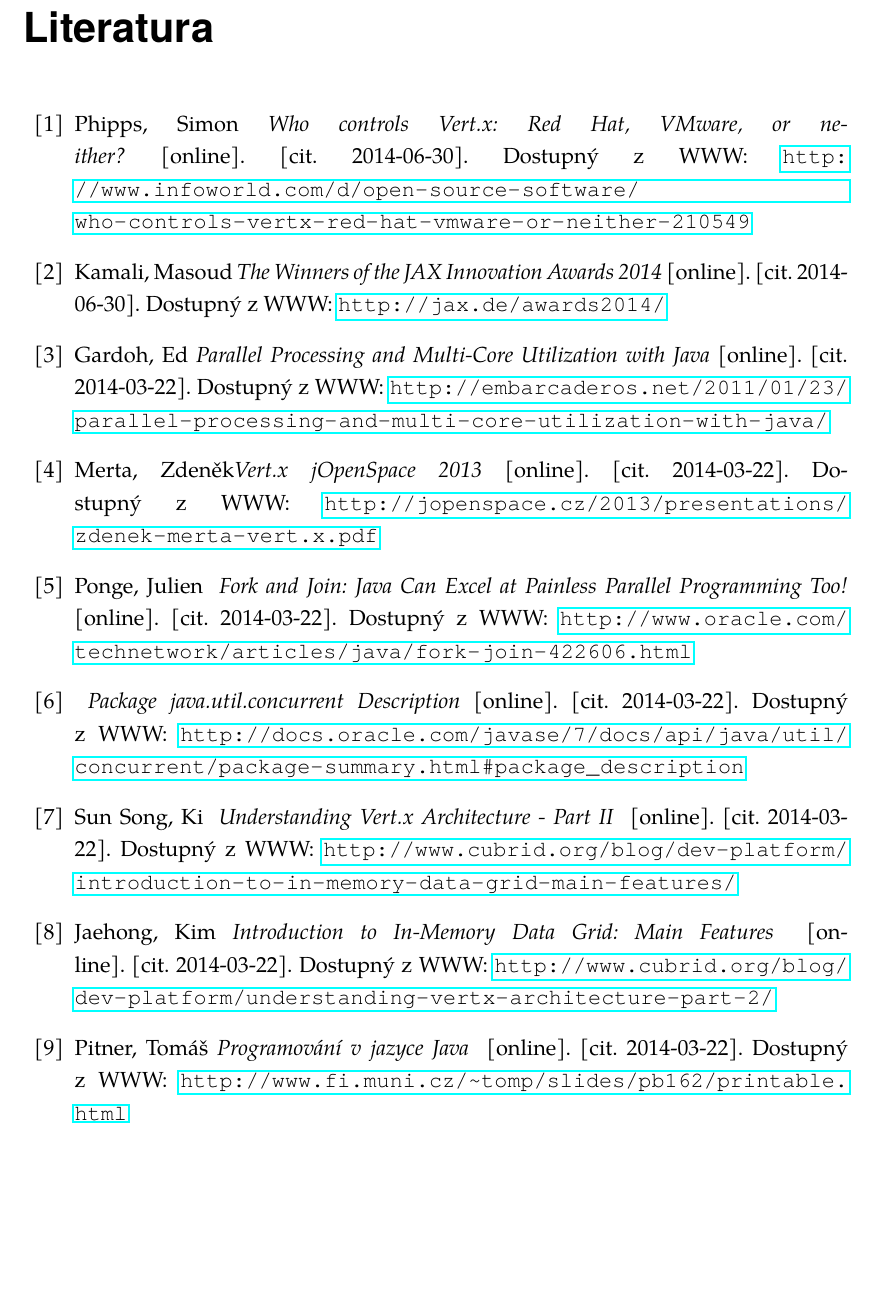
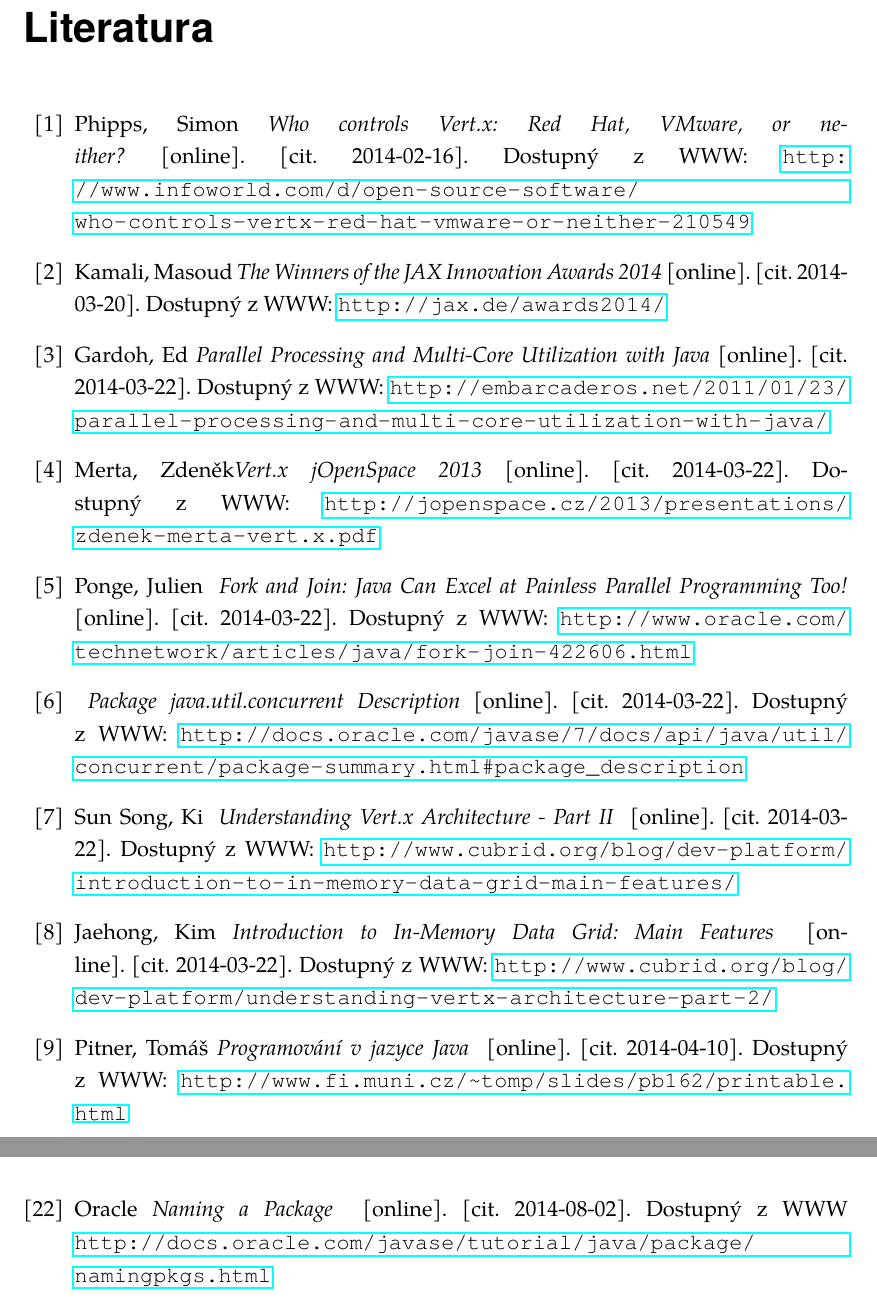
Before and after one commit to michaelkuty/vertx-gdg, a LaTeX thesis (bakalarka.tex): part of page 46 of 51 before the commit and two parts of pages 46 and 48 of 52 after it, the two joined at a grey line, cut so that both start at the same text, the shorter picture padded with empty space. Compiled offline with pdfLaTeX.

Commit message:
dates fixes

```diff
--- a/bakalarka.tex
+++ b/bakalarka.tex
@@ -298,10 +298,10 @@
 \begin{thebibliography}{10}
 
 \bibitem{whoControlVertx}Phipps, Simon \emph{Who controls Vert.x: Red Hat, VMware, or neither?}
-{[}online]. {[}cit. 2014-06-30]. Dostupný z WWW: \url{http://www.infoworld.com/d/open-source-software/who-controls-vertx-red-hat-vmware-or-neither-210549}
+{[}online]. {[}cit. 2014-02-16]. Dostupný z WWW: \url{http://www.infoworld.com/d/open-source-software/who-controls-vertx-red-hat-vmware-or-neither-210549}
 
 \bibitem{JAX}Kamali, Masoud \emph{The Winners of the JAX Innovation Awards 2014}
-{[}online]. {[}cit. 2014-06-30]. Dostupný z WWW: \url{http://jax.de/awards2014/}
+{[}online]. {[}cit. 2014-03-20]. Dostupný z WWW: \url{http://jax.de/awards2014/}
 
 \bibitem{serialTest}Gardoh, Ed \emph{Parallel Processing and Multi-Core Utilization with Java}
 {[}online]. {[}cit. 2014-03-22]. Dostupný z WWW: \url{http://embarcaderos.net/2011/01/23/parallel-processing-and-multi-core-utilization-with-java/}
@@ -322,6 +322,6 @@
 {[}cit. 2014-03-22]. Dostupný z WWW: \url{http://www.cubrid.org/blog/dev-platform/understanding-vertx-architecture-part-2/}
 
 \bibitem{javaProgramovani}Pitner, Tomáš\emph{ Programování v jazyce Java } {[}online].
-{[}cit. 2014-03-22]. Dostupný z WWW: \url{http://www.fi.muni.cz/~tomp/slides/pb162/printable.html}
+{[}cit. 2014-04-10]. Dostupný z WWW: \url{http://www.fi.muni.cz/~tomp/slides/pb162/printable.html}
 
 \bibitem{vlaknaCvut}Lažanský, J.\emph{ Procesy a vlákna } {[}online].
@@ -360,9 +360,8 @@
 \bibitem{webSockets}Malý, Martin\emph{ Web sockets } {[}online].
 {[}cit. 2014-08-02]. Dostupný z WWW \url{http://www.zdrojak.cz/clanky/web-sockets/}
 
-
-
-
+\bibitem{javaPKG}Oracle\emph{ Naming a Package } {[}online].
+{[}cit. 2014-08-02]. Dostupný z WWW \url{http://docs.oracle.com/javase/tutorial/java/package/namingpkgs.html}
 
 
 
```
Also changed, not shown: bakalarka.tex (12 more changed lines).
